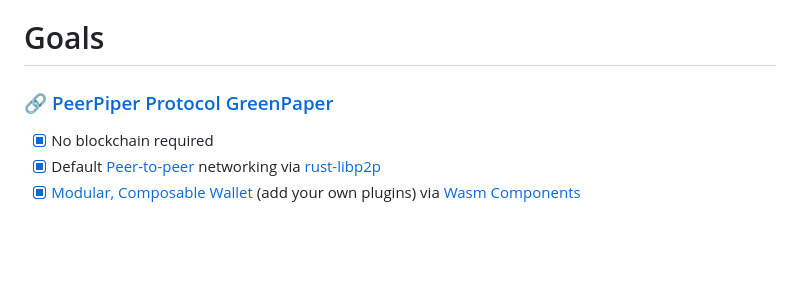
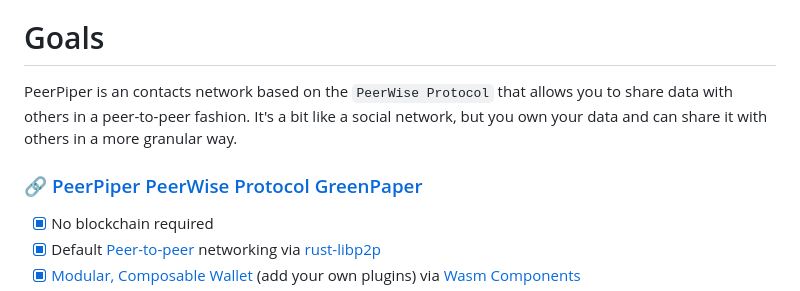
Before and after one commit to PeerPiper/peerpiper, a Markdown page: README.md, the part around the change. GitHub-like rendering; blank space fills up the shorter version.

```diff
--- a/README.md
+++ b/README.md
@@ -8,7 +8,9 @@ The idea is to put all the reusable code in this repo so it can be linked and te
 
 # Goals
 
-### 🔗 [PeerPiper Protocol GreenPaper](https://peerpiper.io/paper)
+PeerPiper is an contacts network based on the `PeerWise Protocol` that allows you to share data with others in a peer-to-peer fashion. It's a bit like a social network, but you own your data and can share it with others in a more granular way.
+
+### 🔗 [PeerPiper PeerWise Protocol GreenPaper](https://peerpiper.io/paper)
 
 - [x] No blockchain required
 - [x] Default [Peer-to-peer](https://en.wikipedia.org/wiki/Peer-to-peer) networking via [rust-libp2p](https://libp2p.io/)
```
